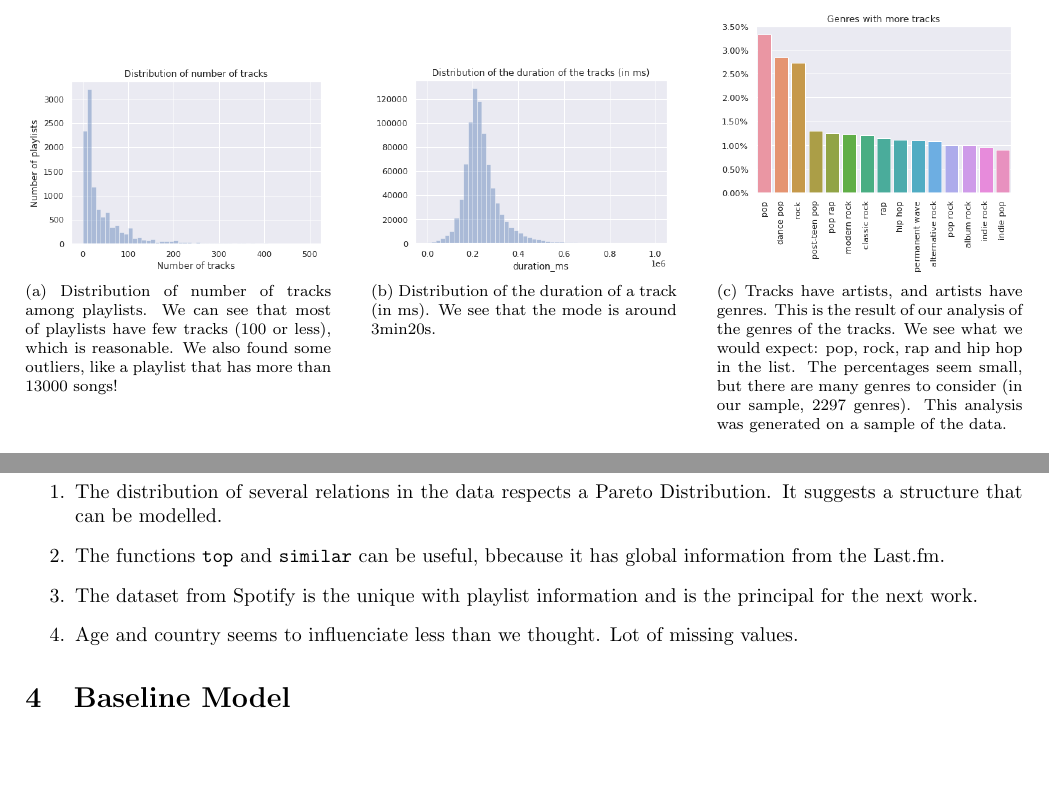
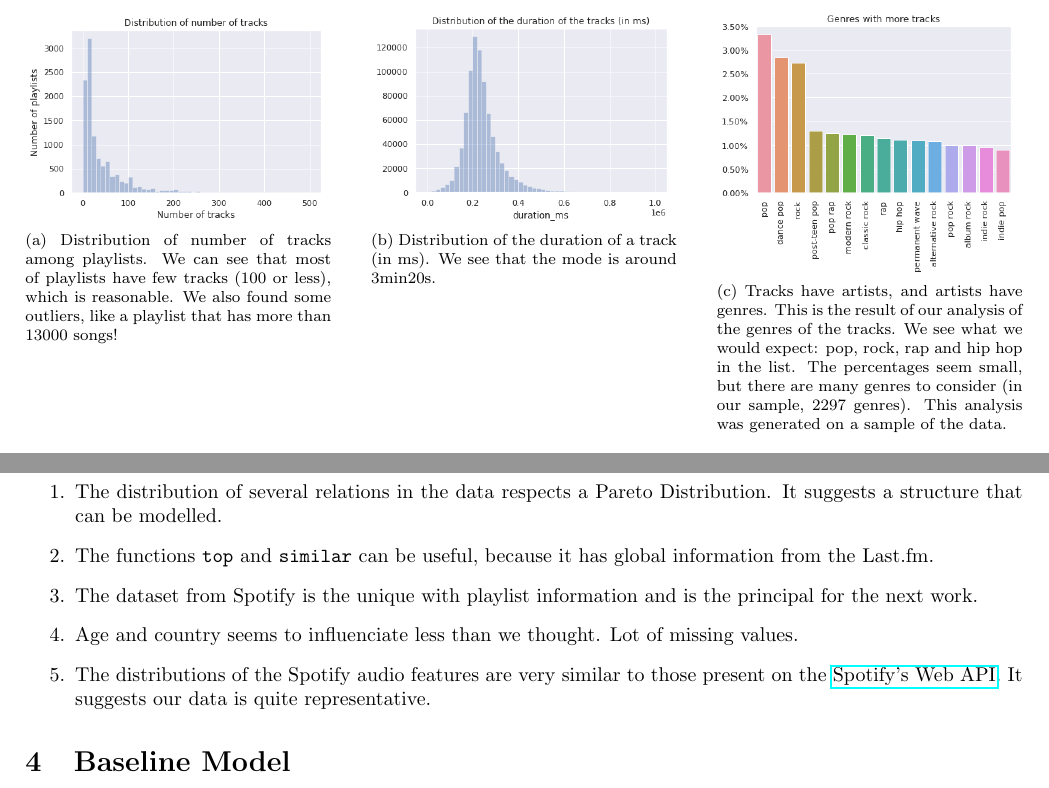
Before and after one commit to lucasresck/espotifai, a LaTeX document (docs/eda/main.tex): two parts of pages 2 and 3 of 3, joined at a grey line, cut so that both start at the same text, the shorter picture padded with empty space. Compiled offline with pdfLaTeX.

Commit message:
Align figures; add gained insight

```diff
--- a/docs/eda/main.tex
+++ b/docs/eda/main.tex
@@ -113,7 +113,9 @@ instrumental). At the end, we have:
   \qquad
   \subfloat[Distribution of the duration of a track (in ms). We see that the mode is around 3min20s.]{{\includegraphics[width=0.3\textwidth]{../../images/sp_duration.png} }}%
   \qquad
-  \subfloat[Tracks have artists, and artists have genres. This is the result of our analysis of the genres of the tracks. We see what we would expect: pop, rock, rap and hip hop in the list. The percentages seem small, but there are many genres to consider (in our sample, 2297 genres). This analysis was generated on a sample of the data.]{{\includegraphics[width=0.3\textwidth]{../../images/sp_genres.png} }}%
+  \subfloat[Tracks have artists, and artists have genres. This is the result of our analysis of the genres of the tracks. We see what we would expect: pop, rock, rap and hip hop in the list. The percentages seem small, but there are many genres to consider (in our sample, 2297 genres). This analysis was generated on a sample of the data.]
+  {\raisebox{-6ex}%
+  {\includegraphics[width=0.3\textwidth]{../../images/sp_genres.png} }}%
   \caption{Visualizations of the data.}%
   \label{fig:example}%
 \end{figure}
@@ -174,11 +176,15 @@ The considered datasets were:
   \item The distribution of several relations in the data respects a Pareto
   Distribution. It suggests a structure that can be modelled.
   \item The functions \lstinline{top} and \lstinline{similar} can be useful,
-  bbecause it has global information from the Last.fm.
+  because it has global information from the Last.fm.
   \item The dataset from Spotify is the unique with playlist information and
   is the principal for the next work.
   \item Age and country seems to influenciate less than we thought. Lot of
   missing values.
+  \item The distributions of the Spotify audio features are very similar to those
+  present on the
+  \href{https://developer.spotify.com/documentation/web-api/reference/tracks/get-audio-features/}{Spotify's Web API}.
+  It suggests our data is quite representative.
 \end{enumerate}
 
 \section{Baseline Model}
```
Also changed, not shown: docs/eda/main.pdf.
